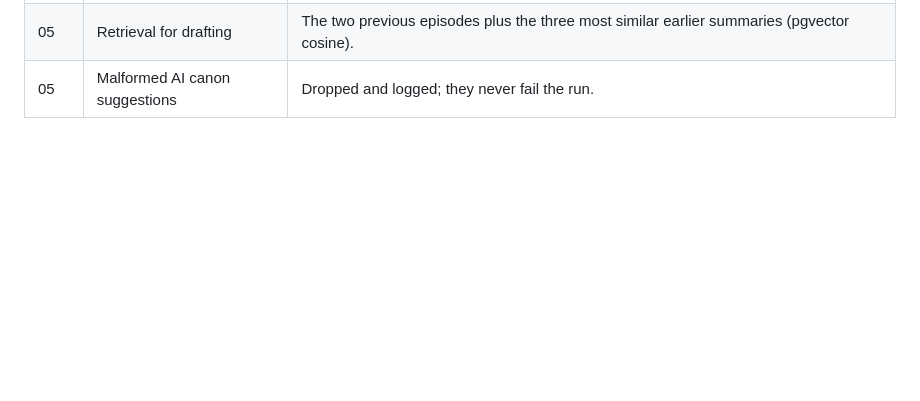
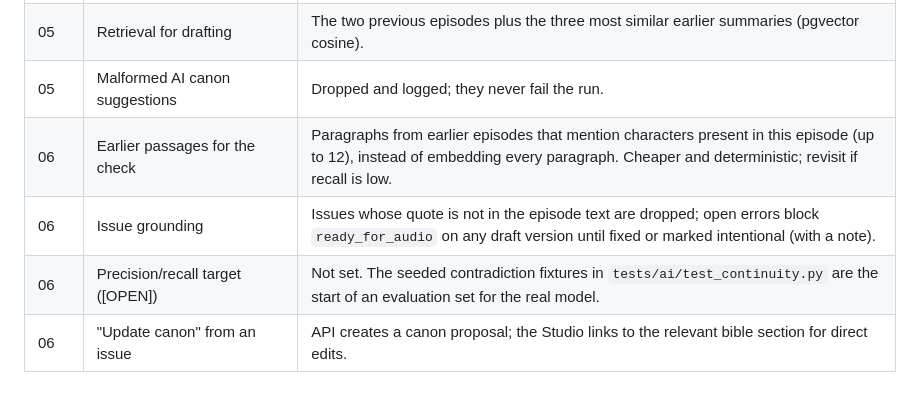
Before and after one commit to saifqamar/bibi, a Markdown page: DECISIONS.md, the part around the change. Drawn GitHub-style; blank space fills up the shorter version.

Commit message:
Record continuity decisions in DECISIONS.md
Co-Authored-By: Claude Opus 5.5 <noreply@anthropic.com>
Claude-Session: https://claude.ai/code/session_016wZ1SPgkpmqtukYMrsEaCM

```diff
--- a/DECISIONS.md
+++ b/DECISIONS.md
@@ -57,3 +57,7 @@ See `spec_docs/plans/README.md` and each plan's review table. Additional choices
 | 05 | Rewriting a selection | Applies to the saved text only; during a run it goes through the review step, otherwise a one-step `section_regen` run. |
 | 05 | Retrieval for drafting | The two previous episodes plus the three most similar earlier summaries (pgvector cosine). |
 | 05 | Malformed AI canon suggestions | Dropped and logged; they never fail the run. |
+| 06 | Earlier passages for the check | Paragraphs from earlier episodes that mention characters present in this episode (up to 12), instead of embedding every paragraph. Cheaper and deterministic; revisit if recall is low. |
+| 06 | Issue grounding | Issues whose quote is not in the episode text are dropped; open errors block `ready_for_audio` on any draft version until fixed or marked intentional (with a note). |
+| 06 | Precision/recall target ([OPEN]) | Not set. The seeded contradiction fixtures in `tests/ai/test_continuity.py` are the start of an evaluation set for the real model. |
+| 06 | "Update canon" from an issue | API creates a canon proposal; the Studio links to the relevant bible section for direct edits. |
```
